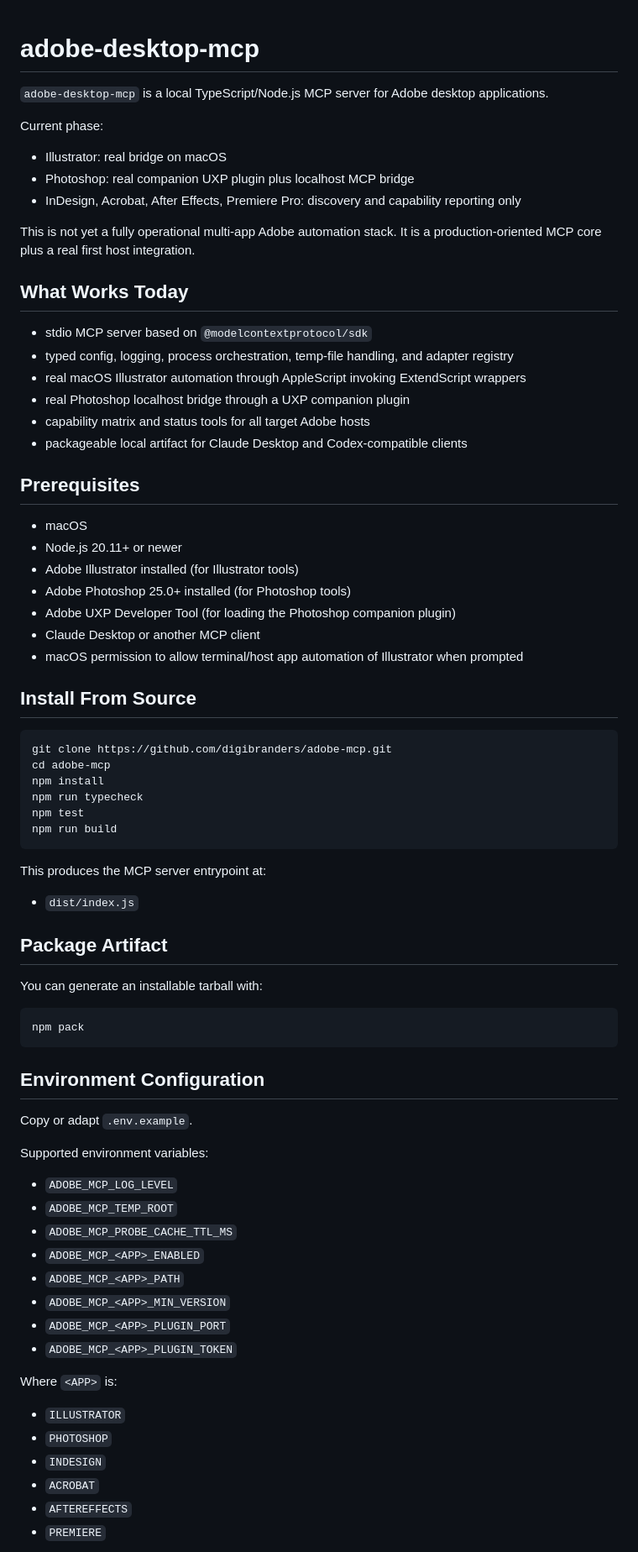
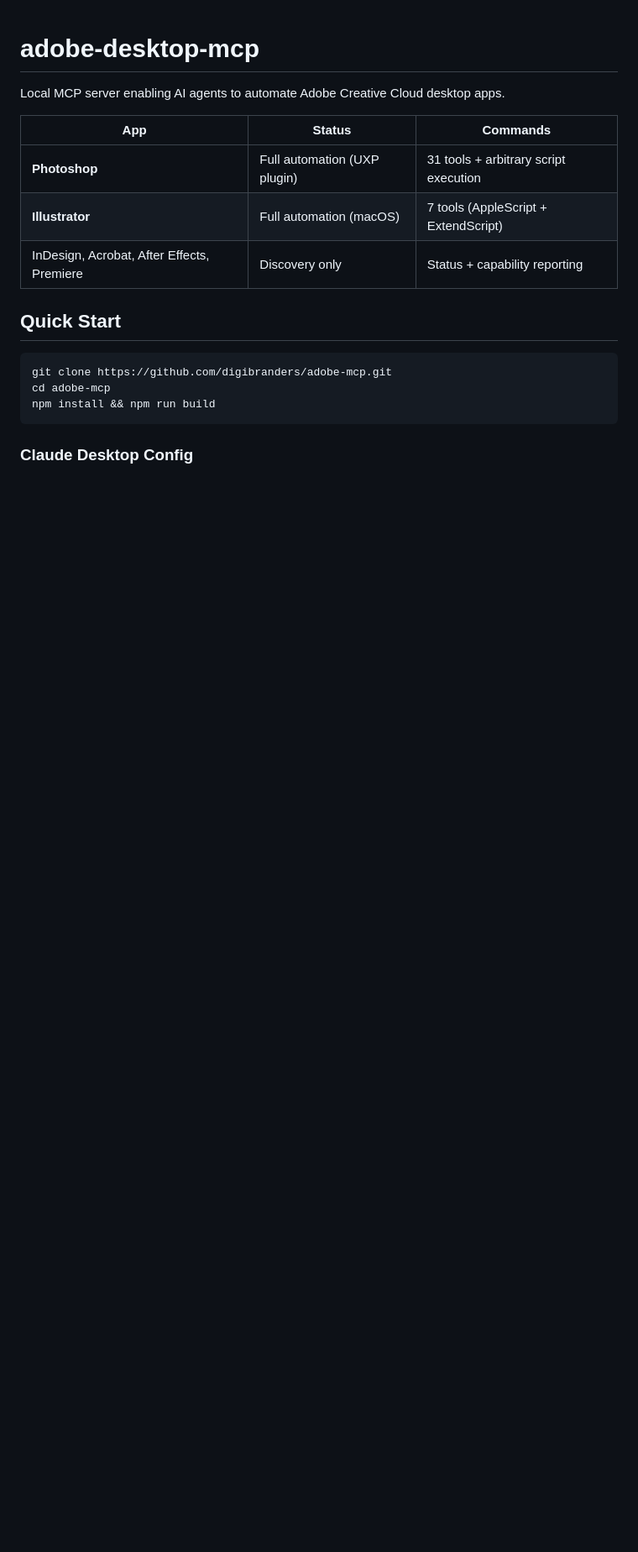
Before and after one commit to digibranders/adobe-mcp, a Markdown page: README.md, the part around one of its changes. Shown at 84% size. Drawn GitHub-style; blank space fills up the shorter version.

````diff
--- a/README.md
+++ b/README.md
@@ -1,78 +1,20 @@
 # adobe-desktop-mcp
 
-`adobe-desktop-mcp` is a local TypeScript/Node.js MCP server for Adobe desktop applications.
+Local MCP server enabling AI agents to automate Adobe Creative Cloud desktop apps.
 
-Current phase:
+| App | Status | Commands |
+|-----|--------|----------|
+| **Photoshop** | Full automation (UXP plugin) | 31 tools + arbitrary script execution |
+| **Illustrator** | Full automation (macOS) | 7 tools (AppleScript + ExtendScript) |
+| InDesign, Acrobat, After Effects, Premiere | Discovery only | Status + capability reporting |
 
-- Illustrator: real bridge on macOS
-- Photoshop: real companion UXP plugin plus localhost MCP bridge
-- InDesign, Acrobat, After Effects, Premiere Pro: discovery and capability reporting only
-
-This is not yet a fully operational multi-app Adobe automation stack. It is a production-oriented MCP core plus a real first host integration.
-
-## What Works Today
-
-- stdio MCP server based on `@modelcontextprotocol/sdk`
-- typed config, logging, process orchestration, temp-file handling, and adapter registry
-- real macOS Illustrator automation through AppleScript invoking ExtendScript wrappers
-- real Photoshop localhost bridge through a UXP companion plugin
-- capability matrix and status tools for all target Adobe hosts
-- packageable local artifact for Claude Desktop and Codex-compatible clients
-
-## Prerequisites
-
-- macOS
-- Node.js 20.11+ or newer
-- Adobe Illustrator installed (for Illustrator tools)
-- Adobe Photoshop 25.0+ installed (for Photoshop tools)
-- Adobe UXP Developer Tool (for loading the Photoshop companion plugin)
-- Claude Desktop or another MCP client
-- macOS permission to allow terminal/host app automation of Illustrator when prompted
-
-## Install From Source
+## Quick Start
 
 ```bash
 git clone https://github.com/digibranders/adobe-mcp.git
 cd adobe-mcp
-npm install
-npm run typecheck
-npm test
-npm run build
+npm install && npm run build
 ```
 
-This produces the MCP server entrypoint at:
+### Claude Desktop Config
 
-- `dist/index.js`
-
-## Package Artifact
-
-You can generate an installable tarball with:
-
-```bash
-npm pack
-```
-
-## Environment Configuration
-
-Copy or adapt `.env.example`.
-
-Supported environment variables:
-
-- `ADOBE_MCP_LOG_LEVEL`
-- `ADOBE_MCP_TEMP_ROOT`
-- `ADOBE_MCP_PROBE_CACHE_TTL_MS`
-- `ADOBE_MCP_<APP>_ENABLED`
-- `ADOBE_MCP_<APP>_PATH`
-- `ADOBE_MCP_<APP>_MIN_VERSION`
-- `ADOBE_MCP_<APP>_PLUGIN_PORT`
-- `ADOBE_MCP_<APP>_PLUGIN_TOKEN`
-
-Where `<APP>` is:
-
-- `ILLUSTRATOR`
-- `PHOTOSHOP`
-- `INDESIGN`
-- `ACROBAT`
-- `AFTEREFFECTS`
-- `PREMIERE`
-
````
Also changed, not shown: other parts of README.md (+43 -295 lines).
